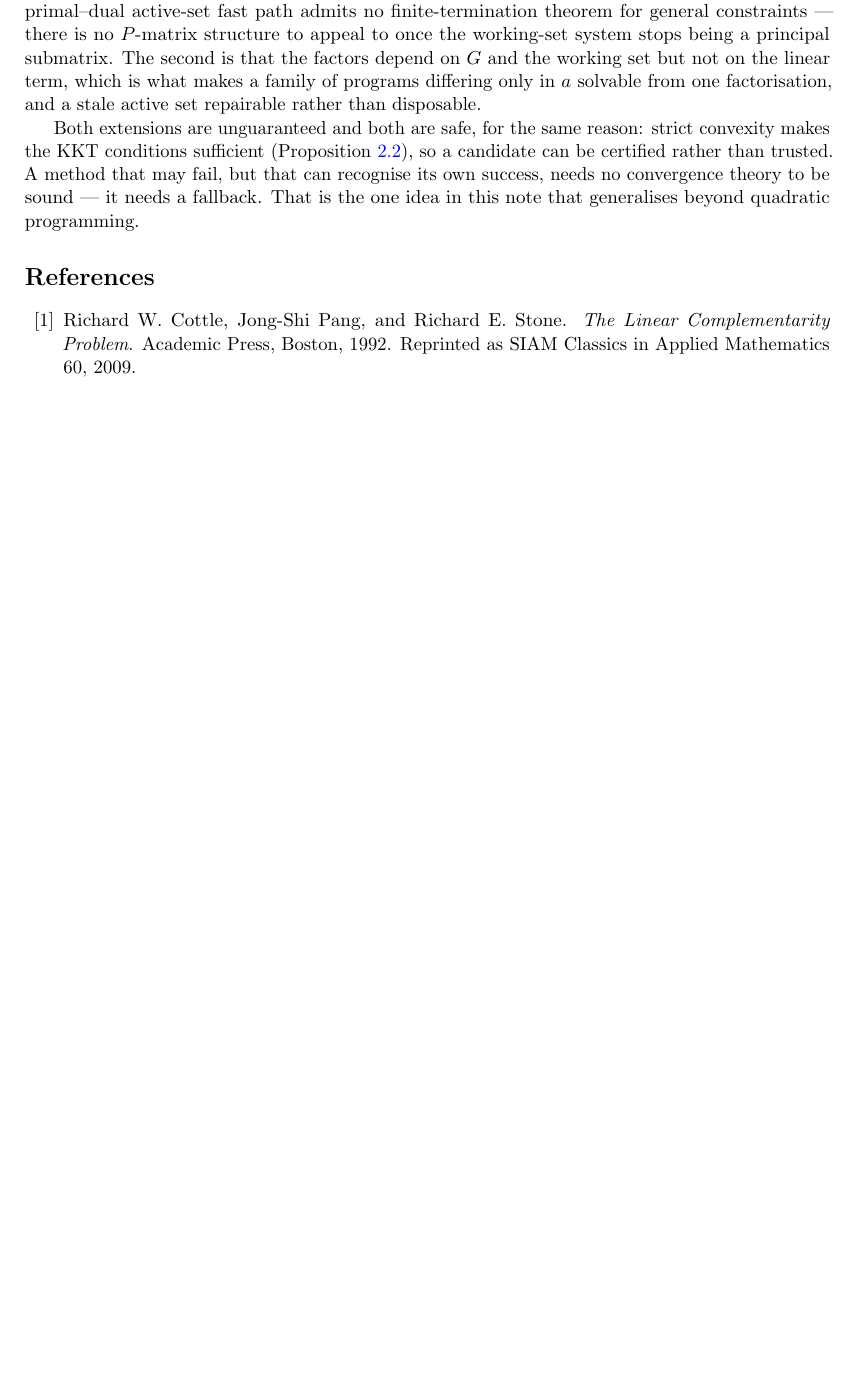
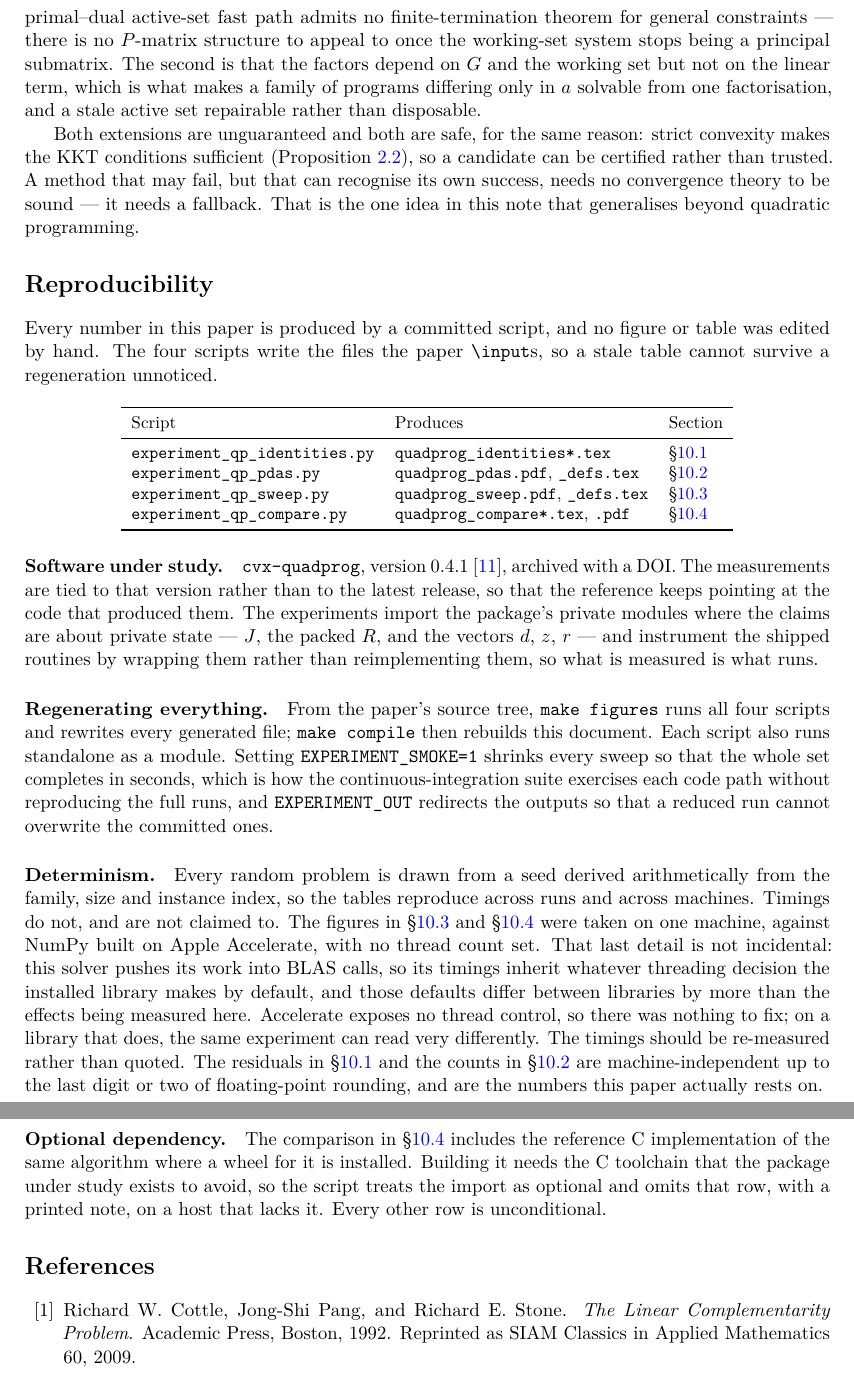
Before and after one commit to Jebel-Quant/mean_variance_solvers, a LaTeX paper (quadprog/quadprog_paper.tex, which reads quadprog/sections/s12_reproducibility.tex): part of page 24 of 28 before the commit and two parts of pages 26 and 27 of 30 after it, the two joined at a grey line, cut so that both start at the same text, the shorter picture padded with empty space. Compiled offline with pdfLaTeX; a LaTeX package or settings file that is missing is left out.

Commit message:
quadprog: state the contributions, and how to reproduce the numbers
Two gaps a journal referee would have raised first. The word
"contribution" appeared nowhere in the abstract or introduction -- the paper
opened "This note derives", which is an accurate description of a companion
note and an odd one for a submission -- and nothing said where the numbers
came from or how to regenerate them.

The contributions list names eight, and the ordering is deliberate: the
sixth is the one the paper is really for. Read against the non-negative CG
note, this paper is the account of what leaving the bound-constrained class
costs, namely the finite-termination guarantee, and why -- the working-set
system stops being a principal submatrix of G^-1, so the P-matrix property
that the guarantee rests on is gone, and it is gone structurally rather
than for want of an anti-cycling rule. That claim used to sit as an aside
in Section 7. The abstract now carries it, together with the measurement
that makes it more than a technicality: the failure never occurs in six
hundred attempts on random families, and repeating columns of C -- which
any programmatically assembled model can do -- raises it to 93%.

The reproducibility section maps each of the four scripts to the files it
writes and the section that consumes them, records the version and DOI of
the software under study, and says what is and is not machine independent.
The residuals and counts are; the timings are not, and the reason is worth
stating rather than hedging, because this solver pushes its work into BLAS
calls and therefore inherits whatever threading decision the installed
library makes by default. Those defaults differ between libraries by more
than the effects the timing figures measure. These were taken against
Accelerate, which exposes no thread control at all, so there was nothing to
set; on a library that does, the same experiment can read very differently.

Two build fixes came with it. lmodern, so that microtype's font expansion
never meets a bitmap font -- without it the \verb in the new tabular aborts
the run with "auto expansion is only possible with scalable fonts", which
is the failure the CI workflow already carries a workaround for. And an
earlier draft of the determinism paragraph claimed the timings were taken
single-threaded, which was not true of any run: nothing in the experiments
sets a thread count.

Co-Authored-By: Claude Opus 5 (1M context) <noreply@anthropic.com>

```diff
--- a/quadprog/quadprog_paper.tex
+++ b/quadprog/quadprog_paper.tex
@@ -1,5 +1,10 @@
 \documentclass[11pt]{article}
 
+% Latin Modern: scalable Type 1 throughout, so microtype's font expansion never
+% meets a bitmap font. Without it, typewriter text at a size with no scalable
+% instance aborts the run with "auto expansion is only possible with scalable
+% fonts" -- which the Reproducibility section's \verb in a \small tabular triggers.
+\usepackage{lmodern}
 \usepackage{amsmath, amssymb, amsthm}
 \usepackage{booktabs}
 \usepackage{graphicx}
--- /dev/null
+++ b/quadprog/sections/s12_reproducibility.tex
@@ -0,0 +1,60 @@
+\section*{Reproducibility}
+\addcontentsline{toc}{section}{Reproducibility}
+
+Every number in this paper is produced by a committed script, and no figure or
+table was edited by hand. The four scripts write the files the paper
+\verb|\input|s, so a stale table cannot survive a regeneration unnoticed.
+
+\begin{center}
+\small
+\begin{tabular}{lll}
+\toprule
+Script & Produces & Section \\
+\midrule
+\verb|experiment_qp_identities.py| & \verb|quadprog_identities*.tex|
+  & \S\ref{ssec:identities} \\
+\verb|experiment_qp_pdas.py| & \verb|quadprog_pdas.pdf|, \verb|_defs.tex|
+  & \S\ref{ssec:pdas} \\
+\verb|experiment_qp_sweep.py| & \verb|quadprog_sweep.pdf|, \verb|_defs.tex|
+  & \S\ref{ssec:sweepcost} \\
+\verb|experiment_qp_compare.py| & \verb|quadprog_compare*.tex|, \verb|.pdf|
+  & \S\ref{ssec:compare} \\
+\bottomrule
+\end{tabular}
+\end{center}
+
+\paragraph{Software under study.} \texttt{cvx-quadprog}, version
+$0.4.1$~\cite{cvxquadprog}, archived with a DOI. The measurements are tied to that
+version rather than to the latest release, so that the reference keeps pointing at
+the code that produced them. The experiments import the package's private modules
+where the claims are about private state --- $J$, the packed $R$, and the vectors
+$d$, $z$, $r$ --- and instrument the shipped routines by wrapping them rather than
+reimplementing them, so what is measured is what runs.
+
+\paragraph{Regenerating everything.} From the paper's source tree, \verb|make figures|
+runs all four scripts and rewrites every generated file; \verb|make compile| then
+rebuilds this document. Each script also runs standalone as a module. Setting
+\verb|EXPERIMENT_SMOKE=1| shrinks every sweep so that the whole set completes in
+seconds, which is how the continuous-integration suite exercises each code path
+without reproducing the full runs, and \verb|EXPERIMENT_OUT| redirects the outputs
+so that a reduced run cannot overwrite the committed ones.
+
+\paragraph{Determinism.} Every random problem is drawn from a seed derived
+arithmetically from the family, size and instance index, so the tables reproduce
+across runs and across machines. Timings do not, and are not claimed to. The
+figures in \S\ref{ssec:sweepcost} and \S\ref{ssec:compare} were taken on one
+machine, against NumPy built on Apple Accelerate, with no thread count set. That
+last detail is not incidental: this solver pushes its work into BLAS calls, so its
+timings inherit whatever threading decision the installed library makes by
+default, and those defaults differ between libraries by more than the effects
+being measured here. Accelerate exposes no thread control, so there was nothing to
+fix; on a library that does, the same experiment can read very differently. The
+timings should be re-measured rather than quoted. The residuals in \S\ref{ssec:identities} and the counts in
+\S\ref{ssec:pdas} are machine-independent up to the last digit or two of
+floating-point rounding, and are the numbers this paper actually rests on.
+
+\paragraph{Optional dependency.} The comparison in \S\ref{ssec:compare} includes
+the reference C implementation of the same algorithm where a wheel for it is
+installed. Building it needs the C toolchain that the package under study exists
+to avoid, so the script treats the import as optional and omits that row, with a
+printed note, on a host that lacks it. Every other row is unconditional.
```
Also changed, not shown: quadprog/sections/s0_abstract.tex (+8 -4 lines), quadprog/sections/s1_introduction.tex (+59 -0 lines), quadprog/quadprog_paper.tex (1 more changed lines).
